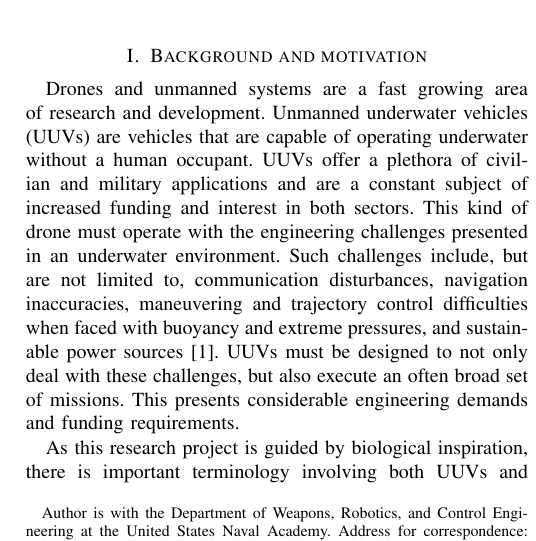
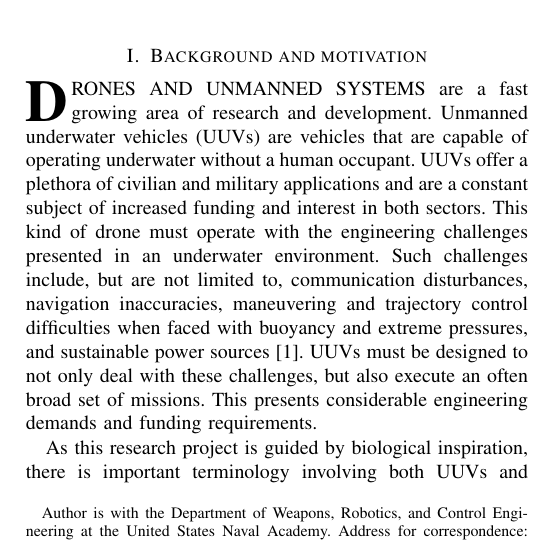
Before and after one commit to devangel77b/ew502-sp2020-klatt, a LaTeX paper (ew502-sp2020-klatt.tex): part of one column of page 1 of 10, cut so that both start at the same text. Compiled offline with pdfLaTeX.

Commit message:
IEEEPARstart

```diff
--- a/ew502-sp2020-klatt.tex
+++ b/ew502-sp2020-klatt.tex
@@ -19,7 +19,7 @@ Unmanned underwater vehicles (UUVs) have been the subject of increased funding a
 \end{abstract}
 
 \section{Background and motivation}
-Drones and unmanned systems are a fast growing area of research and development. Unmanned underwater vehicles (UUVs) are vehicles that are capable of operating underwater without a human occupant. UUVs offer a plethora of civilian and military applications and are a constant subject of increased funding and interest in both sectors. This kind of drone must operate with the engineering challenges presented in an underwater environment. Such challenges include, but are not limited to, communication disturbances, navigation inaccuracies, maneuvering and trajectory control difficulties when faced with buoyancy and extreme pressures, and sustainable power sources \cite{nrc2005autonomous}. UUVs must be designed to not only deal with these challenges, but also execute an often broad set of missions. This presents considerable engineering demands and funding requirements.
+\IEEEPARstart{D}{rones and unmanned systems} are a fast growing area of research and development. Unmanned underwater vehicles (UUVs) are vehicles that are capable of operating underwater without a human occupant. UUVs offer a plethora of civilian and military applications and are a constant subject of increased funding and interest in both sectors. This kind of drone must operate with the engineering challenges presented in an underwater environment. Such challenges include, but are not limited to, communication disturbances, navigation inaccuracies, maneuvering and trajectory control difficulties when faced with buoyancy and extreme pressures, and sustainable power sources \cite{nrc2005autonomous}. UUVs must be designed to not only deal with these challenges, but also execute an often broad set of missions. This presents considerable engineering demands and funding requirements.
 
 As this research project is guided by biological inspiration, there is important terminology involving both UUVs and biology. Our work is focused on improving the ability of a UUV to maneuver. In this paper, agility and maneuvering will be used almost interchangeably as they both generally mean ‘the ability to move easily.’ If something is ‘bioinspired’, it is inspired by or based on biological structures or processes. The fin applications we will apply to a UUV will be inspired by fish and their fin structures. More specifically, we will research pectoral, dorsal, and caudal fins, which are the fins most responsible for a fish’s ability to maneuver effectively.
 \begin{figure}
```
